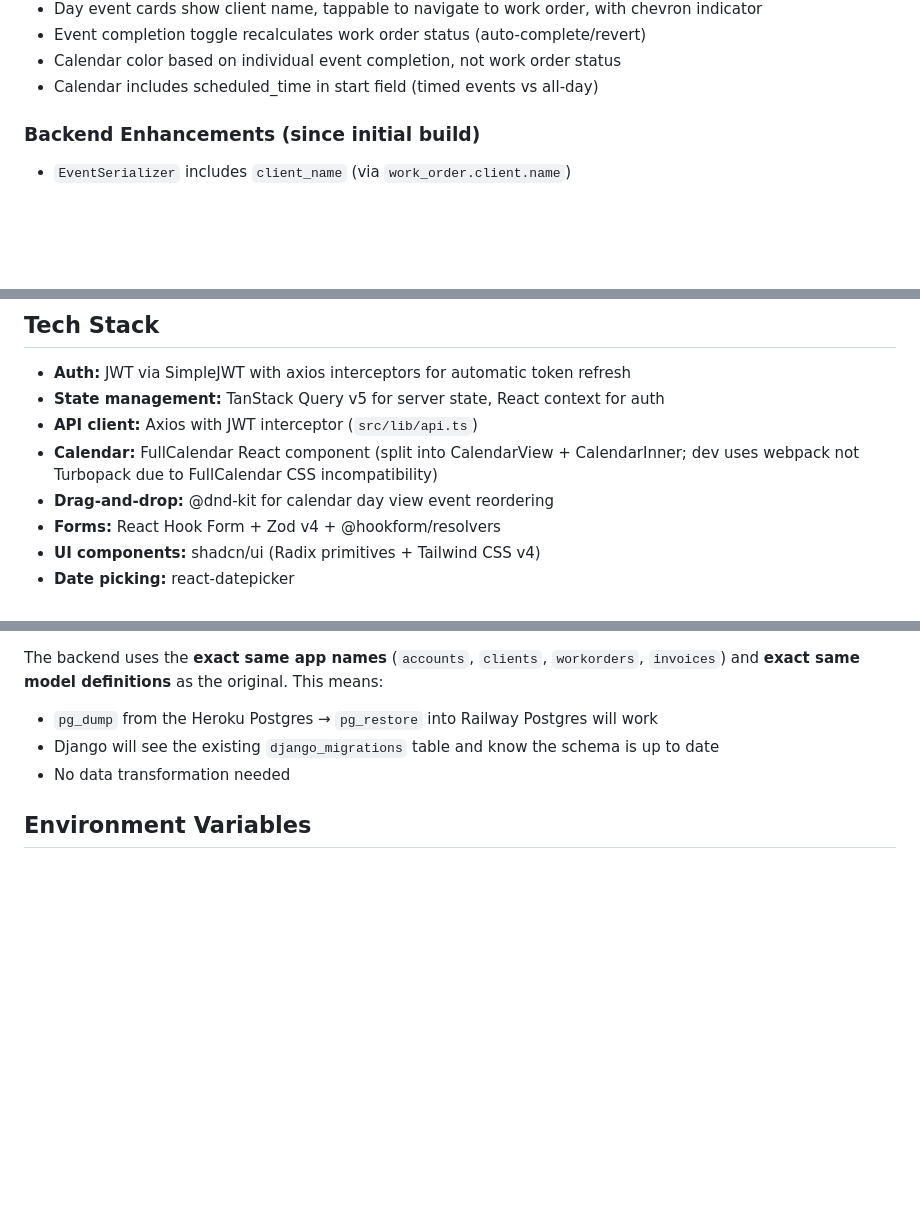
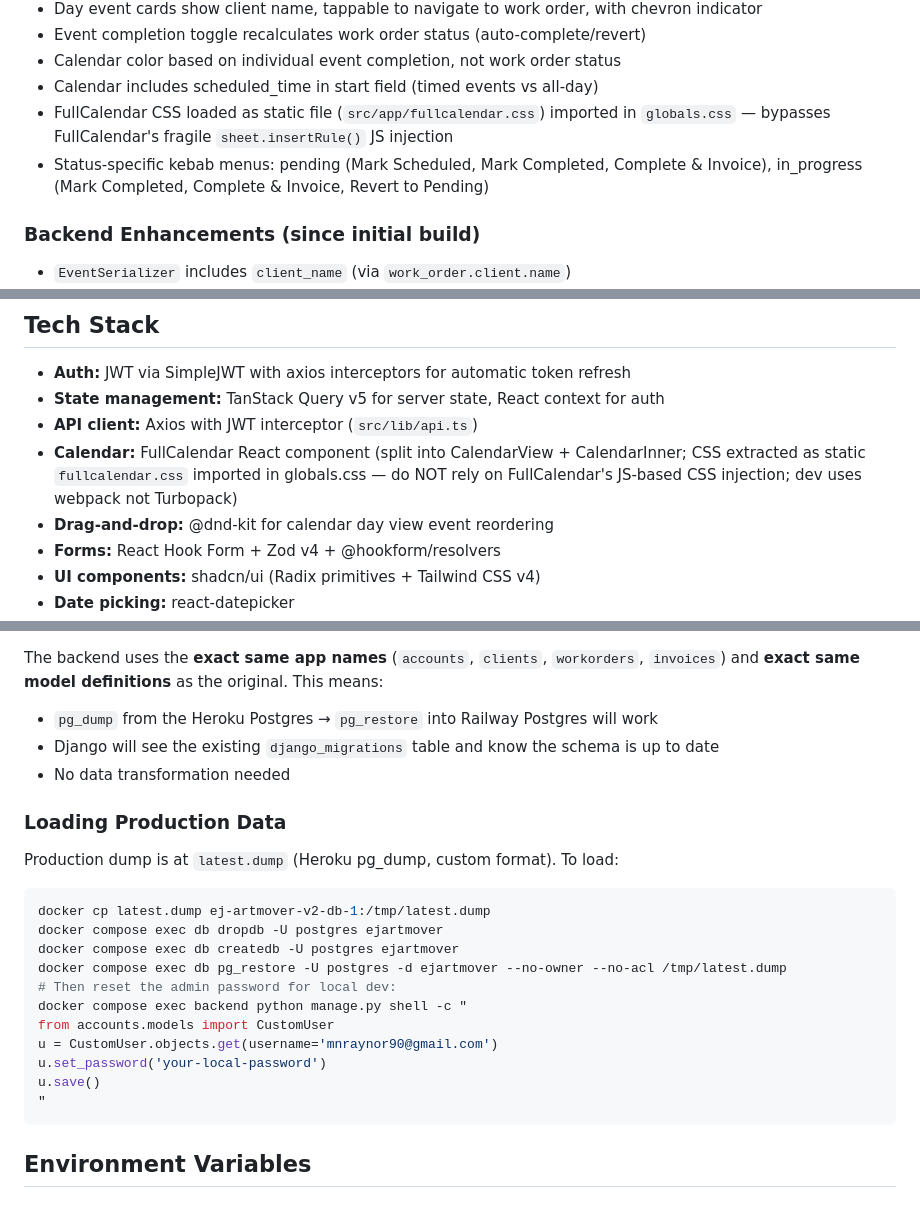
Before and after one commit to mattyray/ej-art-mover-v2, a Markdown page: CLAUDE.md, 3 parts joined by grey strips. GitHub-like rendering; blank space fills up the shorter version.

Commit message:
Update CLAUDE.md with FullCalendar CSS fix and production data loading
Document static CSS extraction approach for FullCalendar, add
production data loading instructions, and note status-specific
kebab menu actions.

Co-Authored-By: Claude Opus 4.6 <noreply@anthropic.com>

````diff
--- a/CLAUDE.md
+++ b/CLAUDE.md
@@ -94,6 +94,8 @@ ej-artmover-v2/
 - Event completion toggle recalculates work order status (auto-complete/revert)
 - Calendar color based on individual event completion, not work order status
 - Calendar includes scheduled_time in start field (timed events vs all-day)
+- FullCalendar CSS loaded as static file (`src/app/fullcalendar.css`) imported in `globals.css` — bypasses FullCalendar's fragile `sheet.insertRule()` JS injection
+- Status-specific kebab menus: pending (Mark Scheduled, Mark Completed, Complete & Invoice), in_progress (Mark Completed, Complete & Invoice, Revert to Pending)
 
 ### Backend Enhancements (since initial build)
 - `EventSerializer` includes `client_name` (via `work_order.client.name`)
@@ -154,7 +156,7 @@ All endpoints require JWT Bearer token (except auth endpoints).
 - **Auth:** JWT via SimpleJWT with axios interceptors for automatic token refresh
 - **State management:** TanStack Query v5 for server state, React context for auth
 - **API client:** Axios with JWT interceptor (`src/lib/api.ts`)
-- **Calendar:** FullCalendar React component (split into CalendarView + CalendarInner; dev uses webpack not Turbopack due to FullCalendar CSS incompatibility)
+- **Calendar:** FullCalendar React component (split into CalendarView + CalendarInner; CSS extracted as static `fullcalendar.css` imported in globals.css — do NOT rely on FullCalendar's JS-based CSS injection; dev uses webpack not Turbopack)
 - **Drag-and-drop:** @dnd-kit for calendar day view event reordering
 - **Forms:** React Hook Form + Zod v4 + @hookform/resolvers
 - **UI components:** shadcn/ui (Radix primitives + Tailwind CSS v4)
@@ -170,6 +172,23 @@ The backend uses the **exact same app names** (`accounts`, `clients`, `workorder
 - Django will see the existing `django_migrations` table and know the schema is up to date
 - No data transformation needed
 
+### Loading Production Data
+
+Production dump is at `latest.dump` (Heroku pg_dump, custom format). To load:
+```bash
+docker cp latest.dump ej-artmover-v2-db-1:/tmp/latest.dump
+docker compose exec db dropdb -U postgres ejartmover
+docker compose exec db createdb -U postgres ejartmover
+docker compose exec db pg_restore -U postgres -d ejartmover --no-owner --no-acl /tmp/latest.dump
+# Then reset the admin password for local dev:
+docker compose exec backend python manage.py shell -c "
+from accounts.models import CustomUser
+u = CustomUser.objects.get(username='mnraynor90@gmail.com')
+u.set_password('your-local-password')
+u.save()
+"
+```
+
 ## Environment Variables
 
 ### Backend (.env)
````
